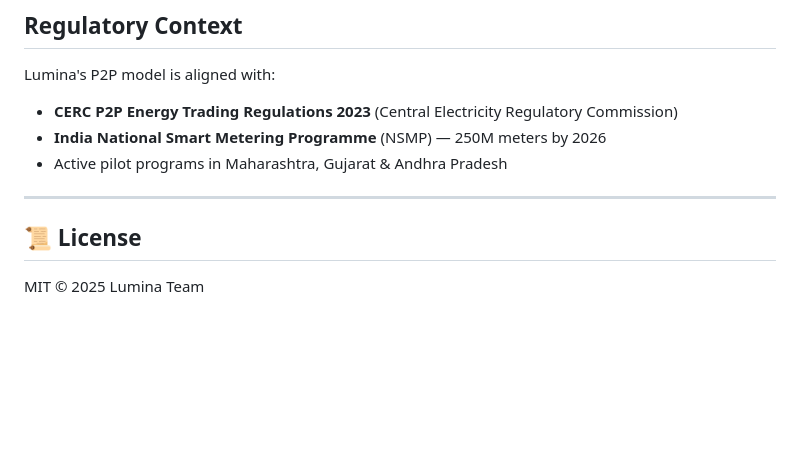
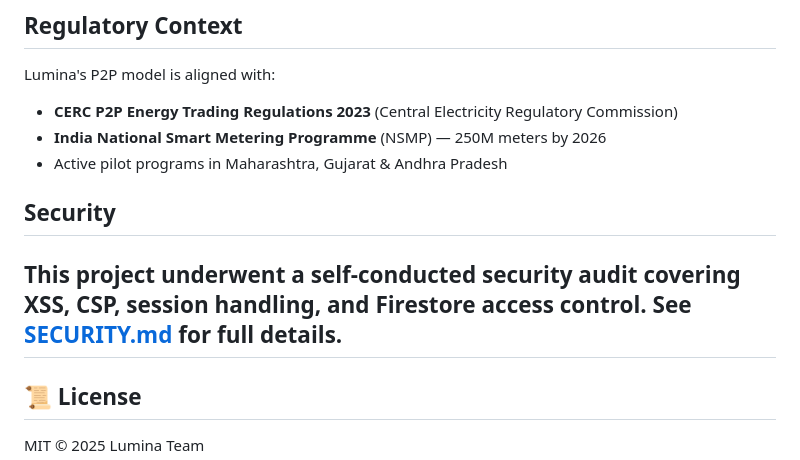
Before and after one commit to therookie404/renewable-energy-marketplace, a Markdown page: README.md, the part around the change. Drawn GitHub-style; blank space fills up the shorter version.

Commit message:
Add security audit details to README
Added a security section detailing the self-conducted audit.

```diff
--- a/README.md
+++ b/README.md
@@ -83,6 +83,8 @@ Lumina's P2P model is aligned with:
 - **India National Smart Metering Programme** (NSMP) — 250M meters by 2026
 - Active pilot programs in Maharashtra, Gujarat & Andhra Pradesh
 
+## Security
+   This project underwent a self-conducted security audit covering XSS, CSP, session handling, and Firestore access control. See [SECURITY.md](./SECURITY.md) for full details.
 ---
 
 ## 📜 License
```
